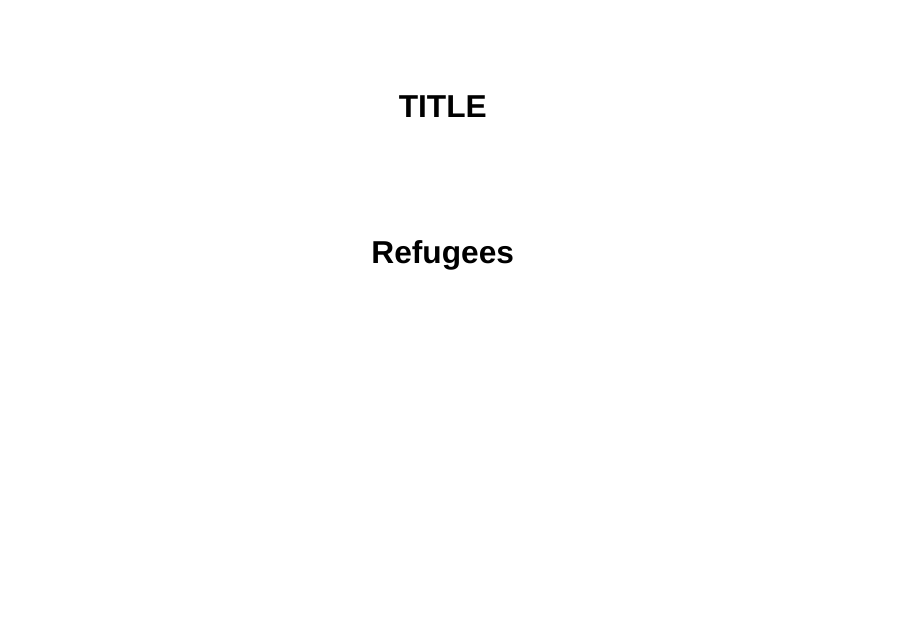
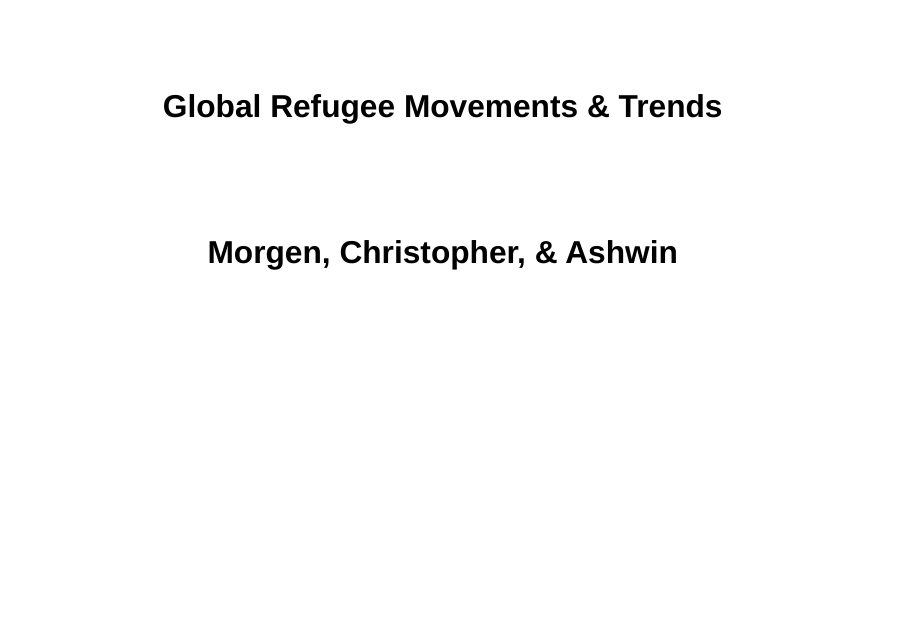
Before and after one commit to math241s24/project01-team-ashwinmorgenchristopher, a Quarto document (presentation.qmd): page 1 of 9. Rendered offline with R 4.5, knitr and Pandoc in place of Quarto, with nearby package versions; drawn as Slidy slides in place of the format the file asks for; some code elsewhere in the file could not run offline.

Commit message:
title
title

```diff
--- a/presentation.qmd
+++ b/presentation.qmd
@@ -1,6 +1,6 @@
 ---
-title: "TITLE"
-subtitle: "Refugees"
+title: "Global Refugee Movements & Trends"
+subtitle: "Morgen, Christopher, & Ashwin"
 format:
   revealjs
 highlight-style: a11y
```
Also changed, not shown: 3 other files.
